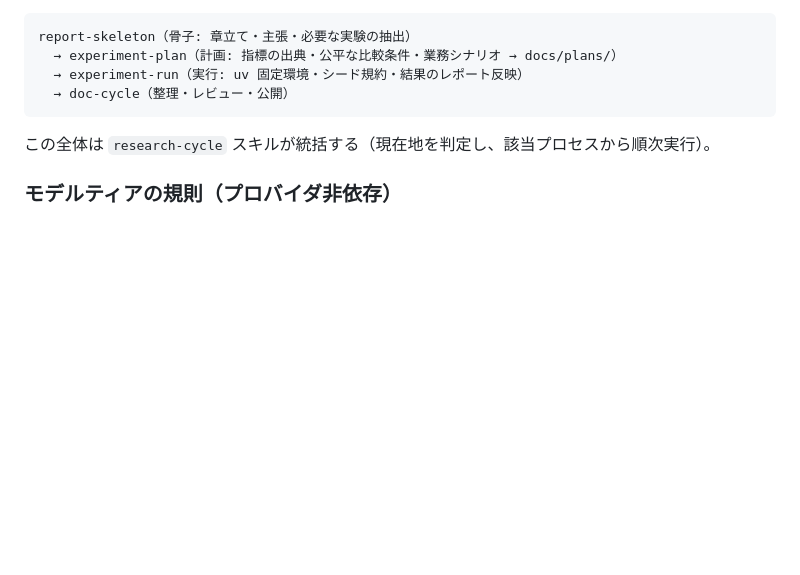
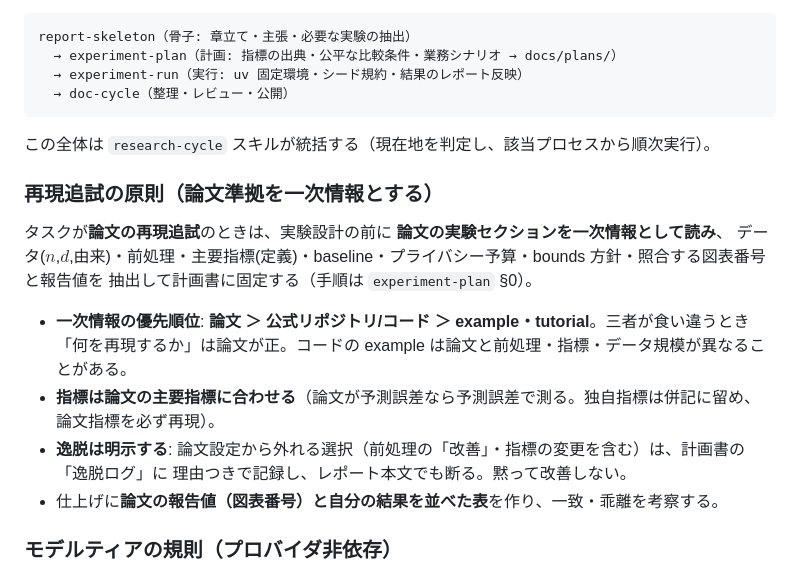
Before and after one commit to gghatano/tpdp2026-binagg, a Markdown page: .claude/docs/documentation-conventions.md, the part around the change. GitHub-like rendering; blank space fills up the shorter version.

Commit message:
スキル更新: 論文準拠の再現追試プロトコルを規律化
- experiment-plan SKILL: §0「論文準拠プロトコルの抽出」を新設(再現追試で最優先)、
  計画書テンプレに論文準拠プロトコル欄と逸脱ログを追加、チェックリストに論文準拠節を追加
- documentation-conventions §6: 「再現追試の原則」(一次情報の優先順位=論文>公式コード>example、
  指標は論文の主要指標に合わせる、逸脱は明示、報告値と並べる)を追記
- research-cycle: 再現追試は②前に論文プロトコル抽出から始める旨を追加

きっかけ: BinAgg追試でコードのexampleを正に追試し、論文(D7 n=9357/d=12, RelMSE)と
前処理・指標がズレた反省を規律化。

Co-Authored-By: Claude Opus 4.8 <noreply@anthropic.com>

```diff
--- a/.claude/docs/documentation-conventions.md
+++ b/.claude/docs/documentation-conventions.md
@@ -142,6 +142,19 @@ report-skeleton（骨子: 章立て・主張・必要な実験の抽出）
 
 この全体は `research-cycle` スキルが統括する（現在地を判定し、該当プロセスから順次実行）。
 
+### 再現追試の原則（論文準拠を一次情報とする）
+
+タスクが**論文の再現追試**のときは、実験設計の前に **論文の実験セクションを一次情報として読み**、
+データ($n$,$d$,由来)・前処理・主要指標(定義)・baseline・プライバシー予算・bounds 方針・照合する図表番号と報告値を
+抽出して計画書に固定する（手順は `experiment-plan` §0）。
+
+- **一次情報の優先順位**: **論文 ＞ 公式リポジトリ/コード ＞ example・tutorial**。三者が食い違うとき
+  「何を再現するか」は論文が正。コードの example は論文と前処理・指標・データ規模が異なることがある。
+- **指標は論文の主要指標に合わせる**（論文が予測誤差なら予測誤差で測る。独自指標は併記に留め、論文指標を必ず再現）。
+- **逸脱は明示する**: 論文設定から外れる選択（前処理の「改善」・指標の変更を含む）は、計画書の「逸脱ログ」に
+  理由つきで記録し、レポート本文でも断る。黙って改善しない。
+- 仕上げに**論文の報告値（図表番号）と自分の結果を並べた表**を作り、一致・乖離を考察する。
+
 ### モデルティアの規則（プロバイダ非依存）
 
 役割ごとに要求するモデルの**ティア**を定める。具体的なモデル名はこの規則に書かず、
```
Also changed, not shown: 2 other files.
